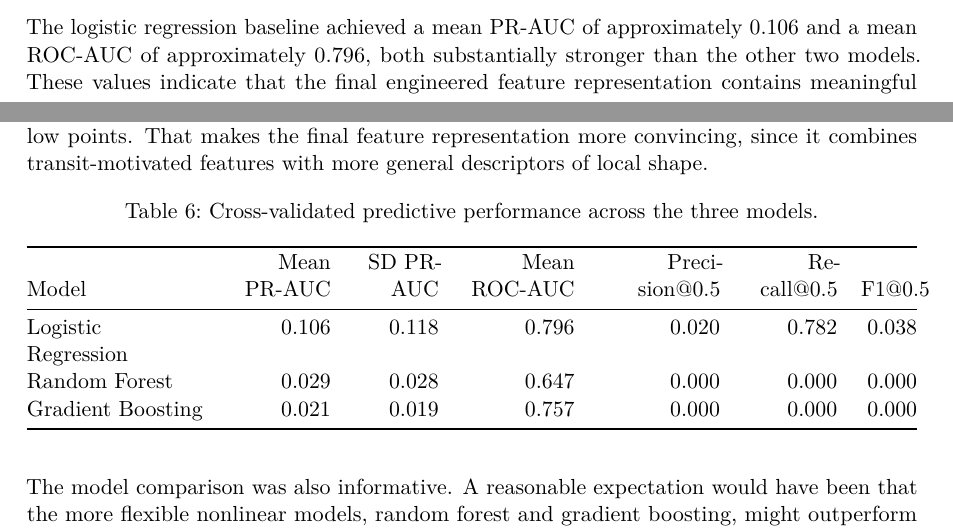
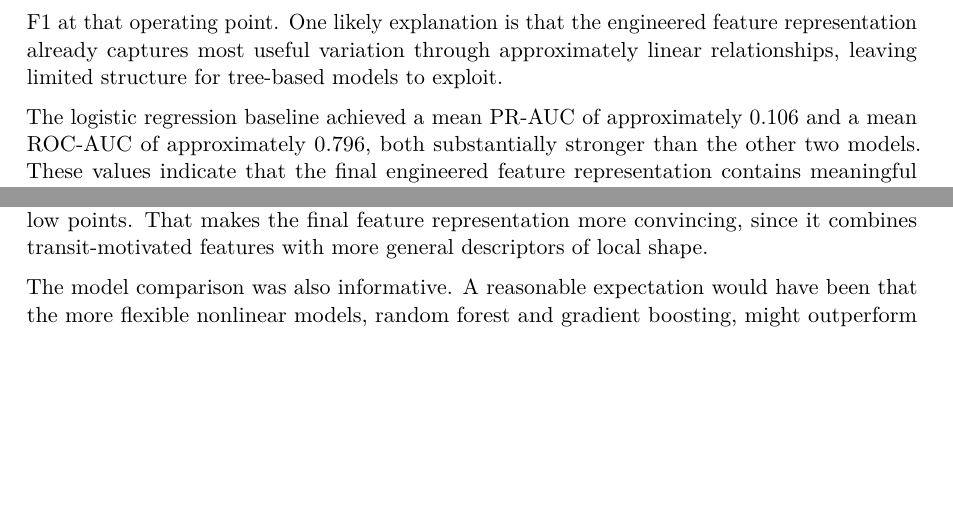
Before and after one commit to snedpie/exoplanet-hunting, a Quarto document (final_project.qmd): two parts of pages 13 and 16 of 18 before the commit and two parts of pages 14 and 16 of 18 after it, joined at a grey line, cut at the place of the change, the shorter picture padded with empty space. The pictures show the output file final_project.pdf that the author committed with the source.

Commit message:
refine final project report

```diff
--- a/final_project.qmd
+++ b/final_project.qmd
@@ -162,7 +162,7 @@
 
 : Cross-validated predictive performance across the three models. {#tbl-model-comparison tbl-colwidths="[18,14,14,18,12,12,12]"}
 
-The predictive comparison across the three models produced a clear result. Logistic regression was the strongest predictive model on the final six-feature representation, outperforming both random forest and gradient boosting. Under the fixed 5-fold stratified cross-validation protocol, logistic regression achieved the highest mean PR-AUC and ROC-AUC, and it was also the only model that predicted any positives at the default threshold of 0.5. In contrast, random forest and gradient boosting both underperformed logistic regression in rare-event detection, and both collapsed to all-negative predictions at threshold 0.5, producing zero precision, recall, and F1 at that operating point.
+The predictive comparison across the three models produced a clear result. Logistic regression was the strongest predictive model on the final six-feature representation, outperforming both random forest and gradient boosting. Under the fixed 5-fold stratified cross-validation protocol, logistic regression achieved the highest mean PR-AUC and ROC-AUC, and it was also the only model that predicted any positives at the default threshold of 0.5. In contrast, random forest and gradient boosting both underperformed logistic regression in rare-event detection, and both collapsed to all-negative predictions at threshold 0.5, producing zero precision, recall, and F1 at that operating point. One likely explanation is that the engineered feature representation already captures most useful variation through approximately linear relationships, leaving limited structure for tree-based models to exploit.
 
 The logistic regression baseline achieved a mean PR-AUC of approximately 0.106 and a mean ROC-AUC of approximately 0.796, both substantially stronger than the other two models. These values indicate that the final engineered feature representation contains meaningful predictive signal and that the logistic model can rank positive examples above many negatives better than chance. At the default threshold of 0.5, logistic regression also achieved relatively high recall on average, but this came with extremely low precision. In other words, the model could surface many positives, but only by producing a large number of false positives. This made logistic regression a strong ranking model, but not yet a practically useful detector at its default operating point.
 
@@ -192,14 +192,6 @@
 
 A more surprising result was the importance of smoothness-related features. Based on the dataset description alone, the strongest variables might have been expected to come only from dip depth, dip frequency, and dip duration. Instead, the final inferential model showed that `acf1` and `mean_abs_diff` also carried substantial signal, though with more uncertainty than `p01_z`. This suggests that exoplanet-labeled stars in this dataset differ not just by having deeper lower-tail dimming, but also by having smoother short-lag structure and lower local jaggedness. In other words, useful signal in this dataset is broader than just counting unusually low points. That makes the final feature representation more convincing, since it combines transit-motivated features with more general descriptors of local shape.
 
-| Model               | Mean PR-AUC | SD PR-AUC | Mean ROC-AUC | Precision@0.5 | Recall@0.5 | F1@0.5 |
-| ------------------- | ----------: | --------: | -----------: | ------------: | ---------: | -----: |
-| Logistic Regression |       0.106 |     0.118 |        0.796 |         0.020 |      0.782 |  0.038 |
-| Random Forest       |       0.029 |     0.028 |        0.647 |         0.000 |      0.000 |  0.000 |
-| Gradient Boosting   |       0.021 |     0.019 |        0.757 |         0.000 |      0.000 |  0.000 |
-
-: Cross-validated predictive performance across the three models. {#tbl-model-comparison}
-
 The model comparison was also informative. A reasonable expectation would have been that the more flexible nonlinear models, random forest and gradient boosting, might outperform logistic regression once the feature space had been engineered. Instead, logistic regression performed best by a clear margin. It achieved the strongest PR-AUC and ROC-AUC and was the only model that recovered any positives at the default threshold of 0.5. This suggests that, in the six-feature space used here, the useful decision boundary is captured better by a simple linear model than by the tree-based ensembles tested. One possible reason is that the selected feature space is already close to linearly separable in the directions that matter most. Another is that the positive class is simply too small for the tree-based models to learn stable rare-event rules. Either way, extra model flexibility did not solve the main difficulty of the dataset.
 
 The threshold analysis makes that limitation clearer. Logistic regression did contain meaningful ranking signal, but its default classification rule was not practically useful because it achieved substantial recall only at extremely poor precision. Raising the threshold to enforce even modest precision caused recall to fall sharply. At a precision floor of 0.10, only 3 of 37 positives were recovered, and increasing the precision requirement further mostly isolated the same small high-confidence subset. This suggests that the main problem is not the complete absence of signal, but that only a small fraction of positives are clearly separated from the negative class. In practice, that makes the model more useful as a ranking or screening tool than as a strong standalone detector.
```
Also changed, not shown: final_project.pdf, final_project.qmd (4 more changed lines).
